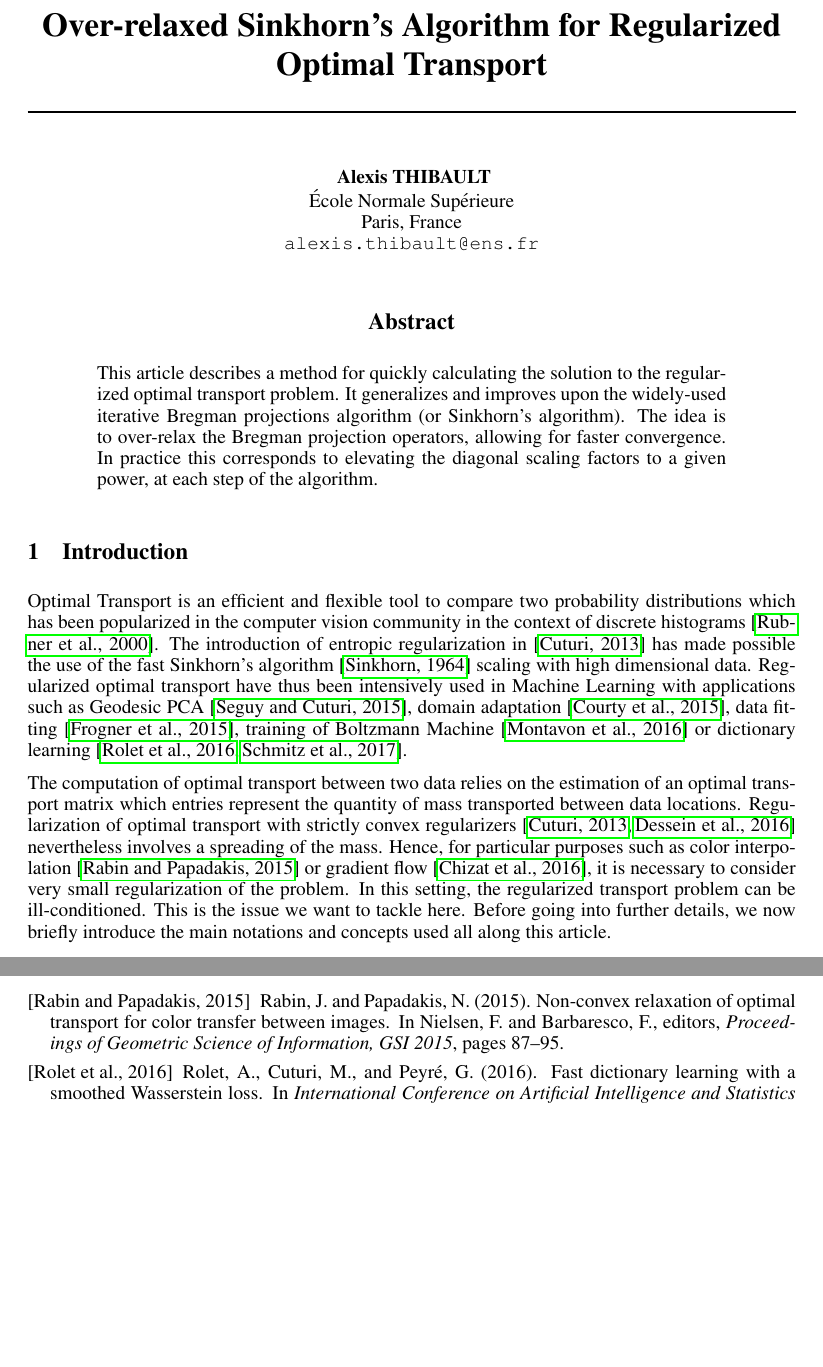
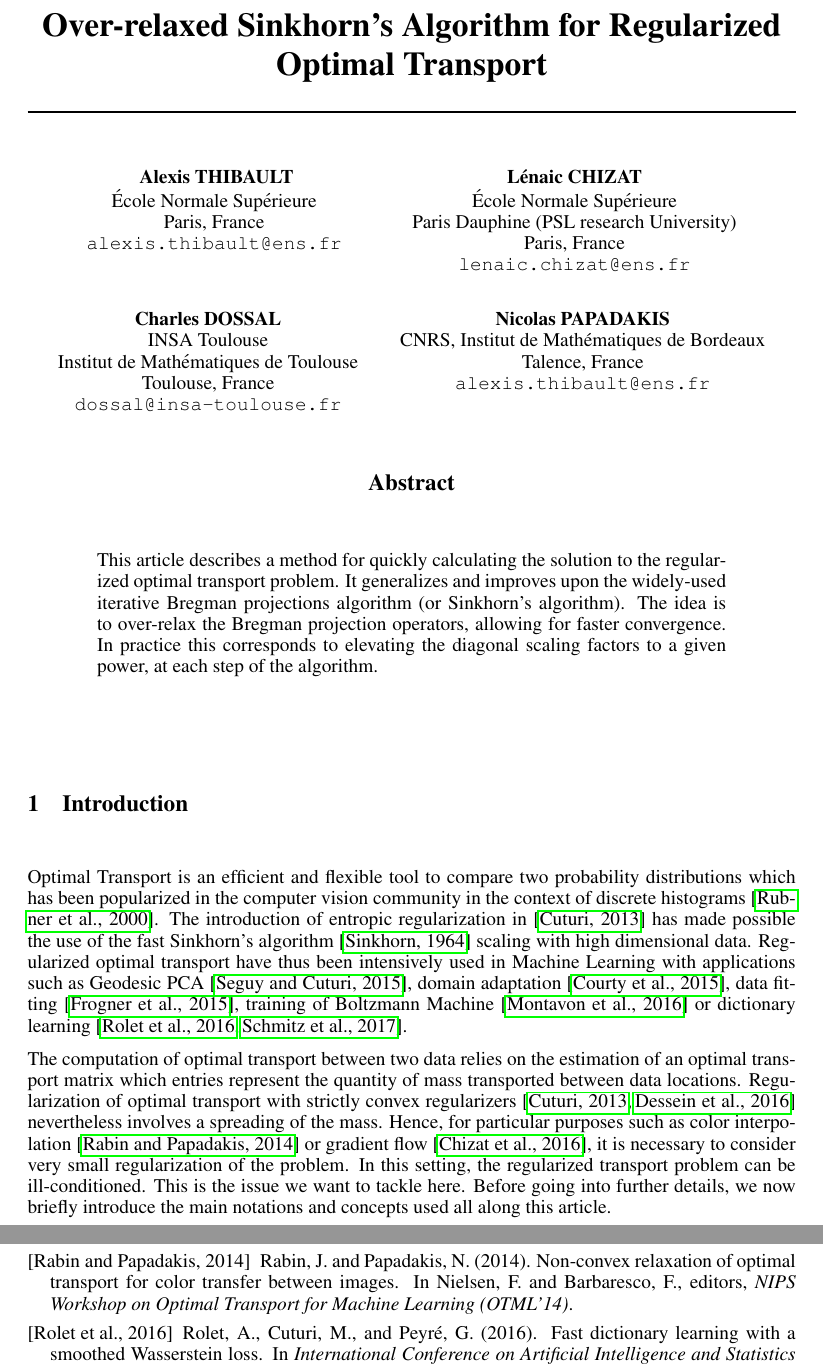
Before and after one commit to athibaul/otml17-overrelaxation, a LaTeX paper (paper.tex, which reads references.bib): two parts of pages 1 and 7 of 7, joined at a grey line, cut so that both start at the same text, the shorter picture padded with empty space. Compiled offline with pdfLaTeX.

Commit message:
Suite intro

```diff
--- a/paper.tex
+++ b/paper.tex
@@ -44,8 +44,23 @@ Alexis THIBAULT\\
 \'Ecole Normale Sup\'erieure\\
 Paris, France\\
 \texttt{alexis.thibault@ens.fr}
+ \And
+L\'enaic CHIZAT\\
+\'Ecole Normale Sup\'erieure\\ Paris Dauphine (PSL research University)\\
+Paris, France\\
+\texttt{lenaic.chizat@ens.fr}
+ \AND
+Charles DOSSAL\\
+INSA Toulouse\\
+Institut de Math\'ematiques de Toulouse\\
+Toulouse,  France\\
+\texttt{dossal@insa-toulouse.fr}
+\And
+Nicolas PAPADAKIS\\
+CNRS, Institut de Math\'ematiques de Bordeaux\\
+Talence, France\\
+\texttt{alexis.thibault@ens.fr}
 }
-
 % The \author macro works with any number of authors. There are two commands
 % used to separate the names and addresses of multiple authors: \And and \AND.
 %
@@ -73,7 +88,7 @@ Optimal Transport is an efficient and flexible tool to compare two probability d
 Regularized optimal transport have thus been intensively used  in  Machine Learning with applications such as   Geodesic PCA \cite{seguy2015principal}, domain adaptation \cite{2015arXiv150700504C}, data fitting \cite{2015arXiv150605439F},  training of Boltzmann Machine \cite{NIPS2016_6248}  or dictionary learning \cite{Rolet2016,2017arXiv170801955S}.
 
 The computation of optimal transport between two data relies on the estimation of an optimal transport matrix which entries represent the quantity of mass transported between  data locations.
-Regularization of optimal transport with strictly convex regularizers \cite{cuturi13, dessein2016}  nevertheless involves a spreading of the mass. Hence, for particular purposes such as color interpolation \cite{Rabin2015} or gradient flow \cite{2016arXiv160705816C}, it is  necessary  to consider very small regularization of the problem.
+Regularization of optimal transport with strictly convex regularizers \cite{cuturi13, dessein2016}  nevertheless involves a spreading of the mass. Hence, for particular purposes such as color interpolation \cite{Rabin2014} or gradient flow \cite{2016arXiv160705816C}, it is  necessary  to consider very small regularization of the problem.
 In this setting,  the regularized transport problem can be ill-conditioned. This is the issue  we want to tackle here.
 Before going into further details, we now briefly introduce the main notations and concepts used all along this article.
 
--- a/references.bib
+++ b/references.bib
@@ -381,9 +381,8 @@ and Papadakis, Nicolas",
 editor="Nielsen, Frank
 and Barbaresco, Fr{\'e}d{\'e}ric",
 title="Non-convex Relaxation of Optimal Transport for Color Transfer Between Images",
-bookTitle="Proceedings of Geometric Science of Information, GSI 2015",
-year="2015",
-pages="87--95"
+bookTitle="NIPS Workshop on Optimal Transport for Machine Learning (OTML’14)",
+year="2014"
 }
 
 
```
Also changed, not shown: references.bib (2 more changed lines).
